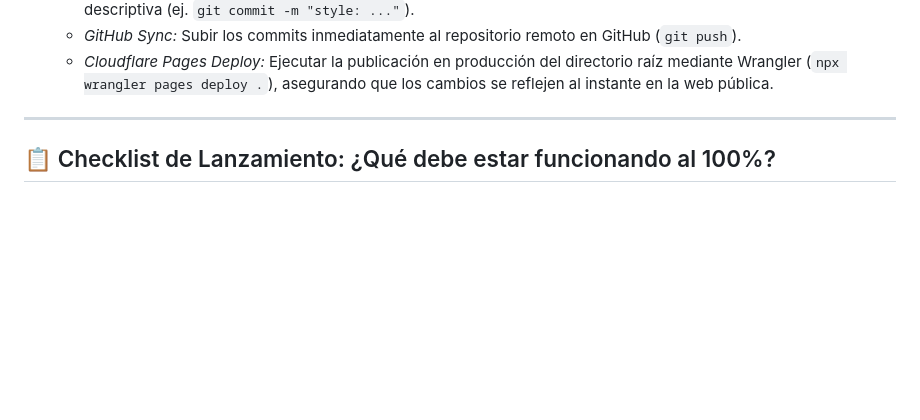
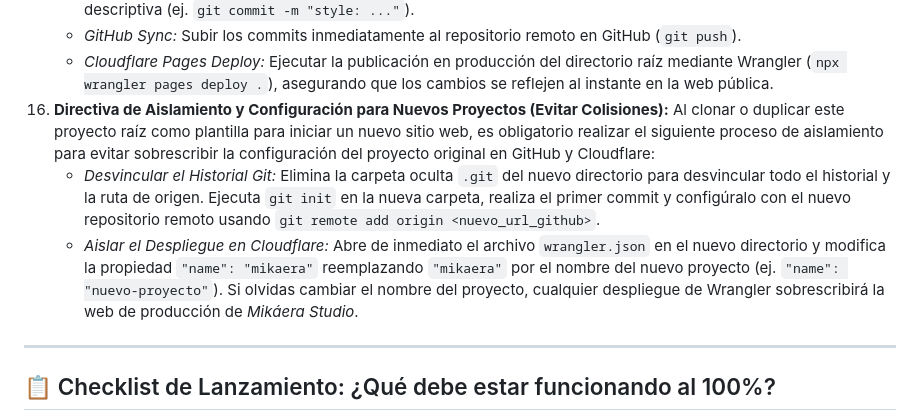
Before and after one commit to Retes1997/mikaera, a Markdown page: README.md, the part around the change. Rendered like a GitHub page; blank space fills up the shorter version.

Commit message:
docs: add Rule 16 project setup and migration isolation directive to README.md

```diff
--- a/README.md
+++ b/README.md
@@ -117,6 +117,9 @@ Si tú o algún colaborador realiza cambios futuros, sigan estas pautas para man
     *   *Git Staging & Commit:* Añadir todos los archivos modificados (`git add .`) y crear una confirmación semántica descriptiva (ej. `git commit -m "style: ..."`).
     *   *GitHub Sync:* Subir los commits inmediatamente al repositorio remoto en GitHub (`git push`).
     *   *Cloudflare Pages Deploy:* Ejecutar la publicación en producción del directorio raíz mediante Wrangler (`npx wrangler pages deploy .`), asegurando que los cambios se reflejen al instante en la web pública.
+16. **Directiva de Aislamiento y Configuración para Nuevos Proyectos (Evitar Colisiones):** Al clonar o duplicar este proyecto raíz como plantilla para iniciar un nuevo sitio web, es obligatorio realizar el siguiente proceso de aislamiento para evitar sobrescribir la configuración del proyecto original en GitHub y Cloudflare:
+    *   *Desvincular el Historial Git:* Elimina la carpeta oculta `.git` del nuevo directorio para desvincular todo el historial y la ruta de origen. Ejecuta `git init` en la nueva carpeta, realiza el primer commit y configúralo con el nuevo repositorio remoto usando `git remote add origin <nuevo_url_github>`.
+    *   *Aislar el Despliegue en Cloudflare:* Abre de inmediato el archivo `wrangler.json` en el nuevo directorio y modifica la propiedad `"name": "mikaera"` reemplazando `"mikaera"` por el nombre del nuevo proyecto (ej. `"name": "nuevo-proyecto"`). Si olvidas cambiar el nombre del proyecto, cualquier despliegue de Wrangler sobrescribirá la web de producción de *Mikáera Studio*.
 
 ---
 
```
